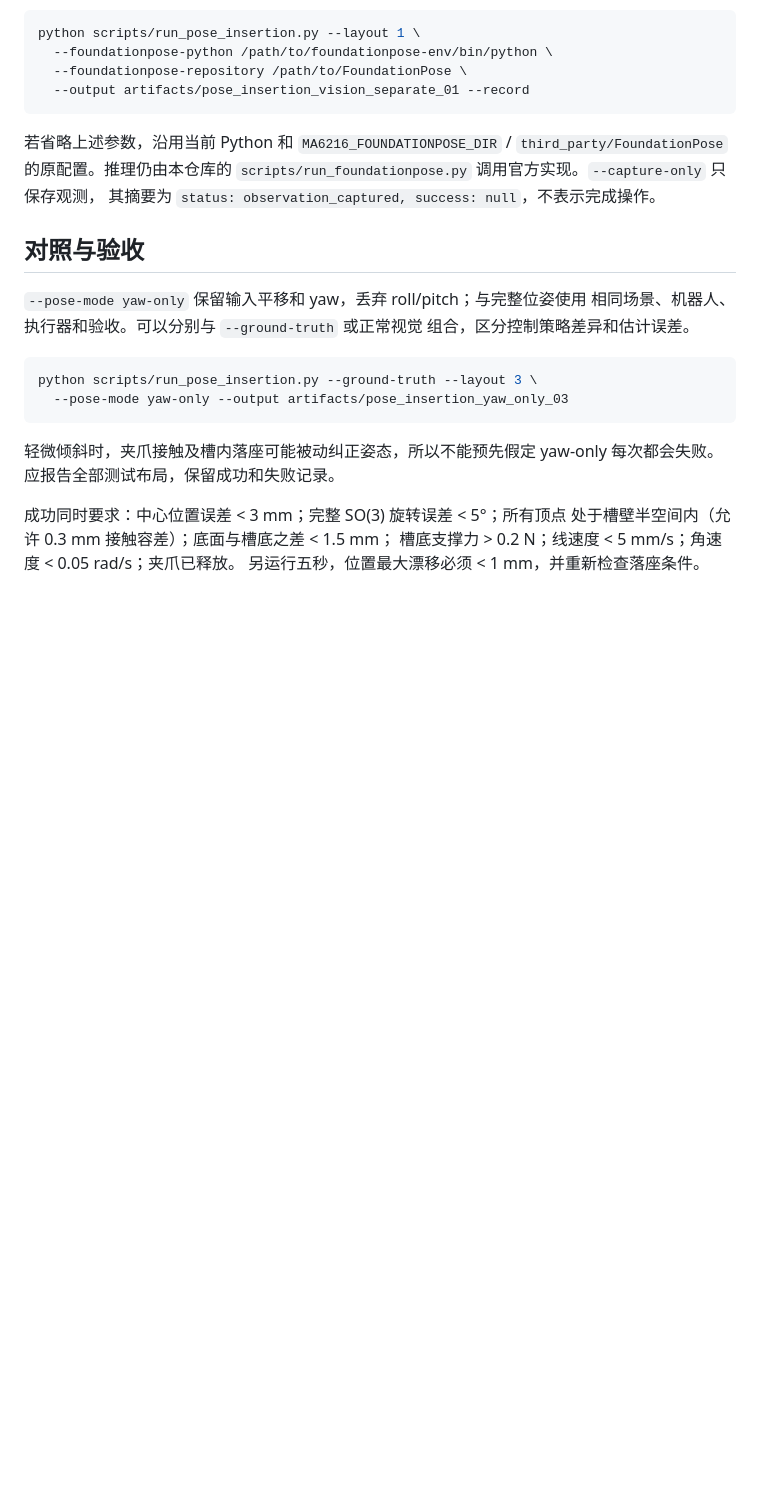
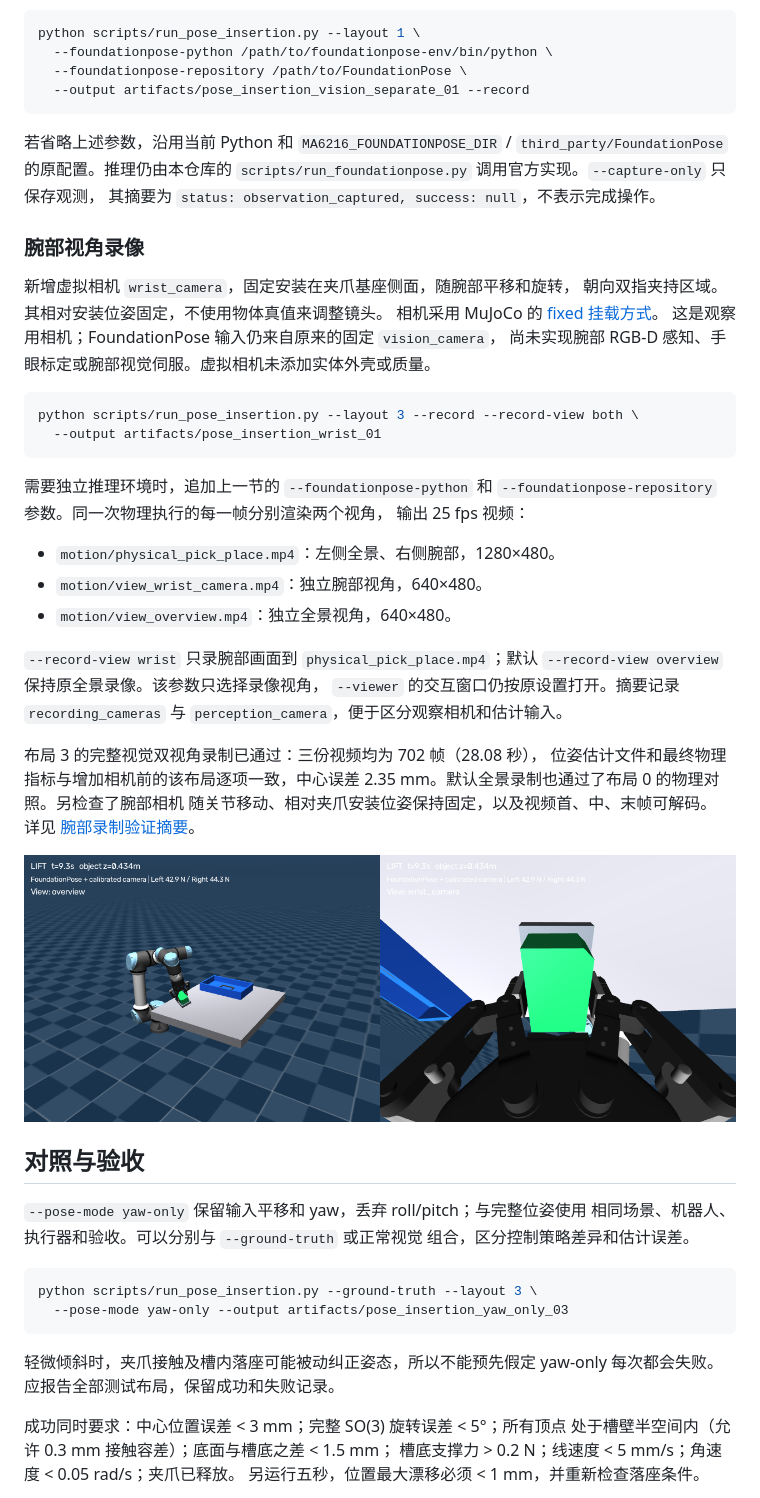
Before and after one commit to LewisLYU-HW/ma6216-ur5e-vision-pick-place, a Markdown page: docs/POSE_INSERTION.md, the part around the change. Drawn GitHub-style; pictures changed too: docs/media/pose-insertion-wrist.png (added); blank space fills up the shorter version.

````diff
--- a/docs/POSE_INSERTION.md
+++ b/docs/POSE_INSERTION.md
@@ -79,6 +79,40 @@ python scripts/run_pose_insertion.py --layout 1 \
 `scripts/run_foundationpose.py` 调用官方实现。`--capture-only` 只保存观测，
 其摘要为 `status: observation_captured, success: null`，不表示完成操作。
 
+### 腕部视角录像
+
+新增虚拟相机 `wrist_camera`，固定安装在夹爪基座侧面，随腕部平移和旋转，
+朝向双指夹持区域。其相对安装位姿固定，不使用物体真值来调整镜头。
+相机采用 MuJoCo 的 [fixed 挂载方式](https://mujoco.readthedocs.io/en/stable/XMLreference.html#body-camera)。
+这是观察用相机；FoundationPose 输入仍来自原来的固定 `vision_camera`，
+尚未实现腕部 RGB-D 感知、手眼标定或腕部视觉伺服。虚拟相机未添加实体外壳或质量。
+
+```bash
+python scripts/run_pose_insertion.py --layout 3 --record --record-view both \
+  --output artifacts/pose_insertion_wrist_01
+```
+
+需要独立推理环境时，追加上一节的 `--foundationpose-python` 和
+`--foundationpose-repository` 参数。同一次物理执行的每一帧分别渲染两个视角，
+输出 25 fps 视频：
+
+- `motion/physical_pick_place.mp4`：左侧全景、右侧腕部，1280×480。
+- `motion/view_wrist_camera.mp4`：独立腕部视角，640×480。
+- `motion/view_overview.mp4`：独立全景视角，640×480。
+
+`--record-view wrist` 只录腕部画面到 `physical_pick_place.mp4`；默认
+`--record-view overview` 保持原全景录像。该参数只选择录像视角，
+`--viewer` 的交互窗口仍按原设置打开。摘要记录 `recording_cameras` 与
+`perception_camera`，便于区分观察相机和估计输入。
+
+布局 3 的完整视觉双视角录制已通过：三份视频均为 702 帧（28.08 秒），
+位姿估计文件和最终物理指标与增加相机前的该布局逐项一致，中心误差
+2.35 mm。默认全景录制也通过了布局 0 的物理对照。另检查了腕部相机
+随关节移动、相对夹爪安装位姿保持固定，以及视频首、中、末帧可解码。
+详见 [腕部录制验证摘要](results/wrist-camera.json)。
+
+![同一时刻的全景与腕部夹持画面](media/pose-insertion-wrist.png)
+
 ## 对照与验收
 
 `--pose-mode yaw-only` 保留输入平移和 yaw，丢弃 roll/pitch；与完整位姿使用
````
Also changed, not shown: README.md (+1 -0 lines), 5 other files.
